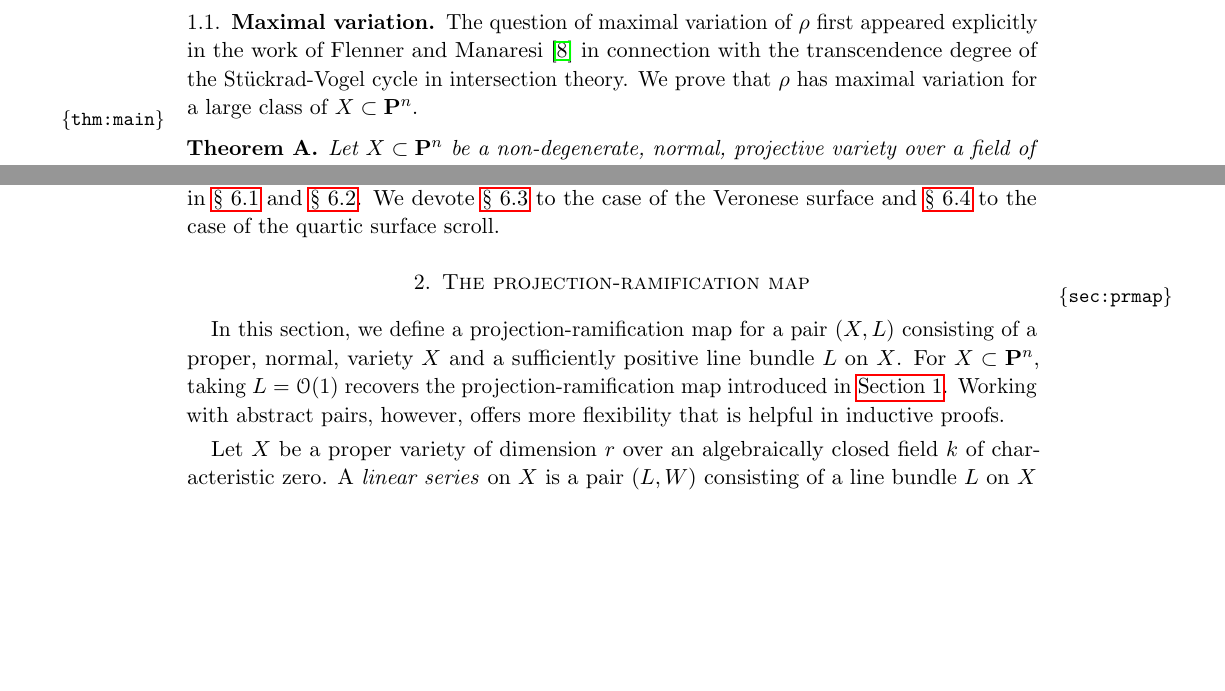
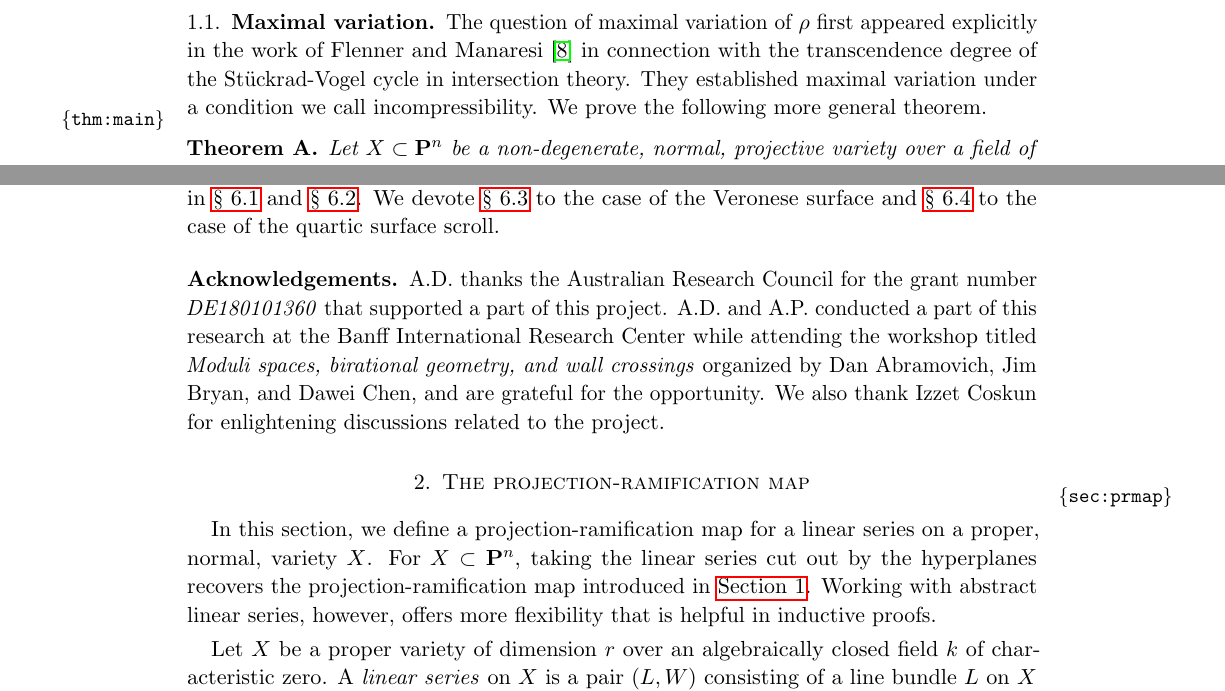
Before and after one commit to deopurkar/ProjectionAndRamification, a LaTeX paper (ProjectionandRamificationEDIT.tex): two parts of pages 2 and 7 of 45, joined at a grey line, cut so that both start at the same text, the shorter picture padded with empty space. Compiled offline with pdfLaTeX.

Commit message:
Referencing.

```diff
--- a/ProjectionandRamificationEDIT.tex
+++ b/ProjectionandRamificationEDIT.tex
@@ -154,7 +154,8 @@ Our main goal is to answer these questions.
 
 \subsection{Maximal variation}
 The question of maximal variation of $\rho$ first appeared explicitly in the work of Flenner and Manaresi \cite{fle.man:98} in connection with the transcendence degree of the St\"uckrad-Vogel cycle in intersection theory.
-We prove that $\rho$ has maximal variation for a large class of $X \subset \P^n$.
+They established maximal variation under a condition we call incompressibility.
+We prove the following more general theorem.
 \begin{maintheorem}\label{thm:main}
   Let $X \subset \P^n$ be a non-degenerate, normal, projective variety over a field of characteristic zero.
   Suppose at least one of the following holds:
@@ -369,10 +370,16 @@ In \autoref{sec:enumerativeproblems}, we turn to the enumerative problem of find
 We treat the cases of rational normal curves and quadric hypersurfaces quickly in \autoref{sec:arnc} and \autoref{sec:aquadricsurface}.
 We devote \autoref{sec:veronese} to the case of the Veronese surface and \autoref{sec:quartic_scroll} to the case of the quartic surface scroll.
 
+\subsection*{Acknowledgements}
+A.D. thanks the Australian Research Council for the grant number \emph{DE180101360} that supported a part of this project.
+A.D. and A.P. conducted a part of this research at the Banff International Research Center while attending the workshop titled \emph{Moduli spaces, birational geometry, and wall crossings} organized by Dan Abramovich, Jim Bryan, and Dawei Chen, and are grateful for the opportunity.
+We also thank Izzet Coskun for enlightening discussions related to the project.
+
+
 \section{The projection-ramification map}\label{sec:prmap}
-In this section, we define a projection-ramification map for a pair $(X, L)$ consisting of a proper, normal, variety $X$ and a sufficiently positive line bundle $L$ on $X$.
-For $X \subset \P^n$, taking $L = \O(1)$ recovers the projection-ramification map introduced in \autoref{sec:intro}.
-Working with abstract pairs, however, offers more flexibility that is helpful in inductive proofs.
+In this section, we define a projection-ramification map for a linear series on a proper, normal, variety $X$.
+For $X \subset \P^n$, taking the linear series cut out by the hyperplanes recovers the projection-ramification map introduced in \autoref{sec:intro}.
+Working with abstract linear series, however, offers more flexibility that is helpful in inductive proofs.
 
 Let $X$ be a proper variety of dimension $r$ over an algebraically closed field $k$ of characteristic zero.
 A \emph{linear series} on $X$ is a pair $(L, W)$ consisting of a line bundle $L$ on $X$ and a subspace $W \subset H^0(X, L)$.
```
Also changed, not shown: CommonMath.bib (+2 -2 lines), ProjectionandRamificationEDIT.pdf, ProjectionandRamificationEDIT.tex (2 more changed lines).
